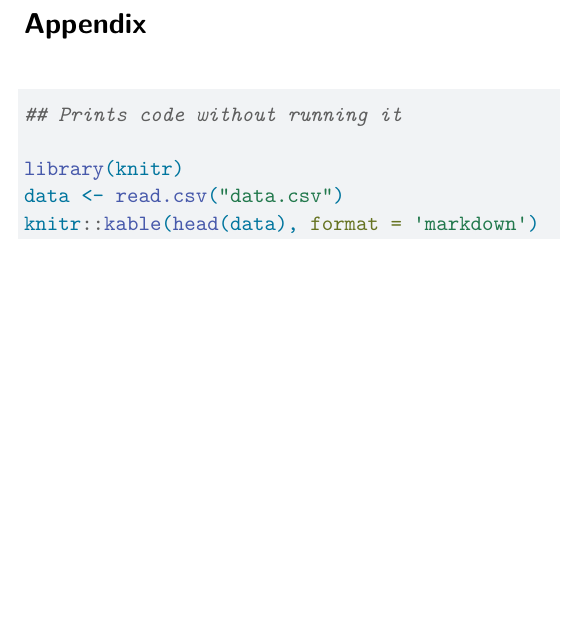
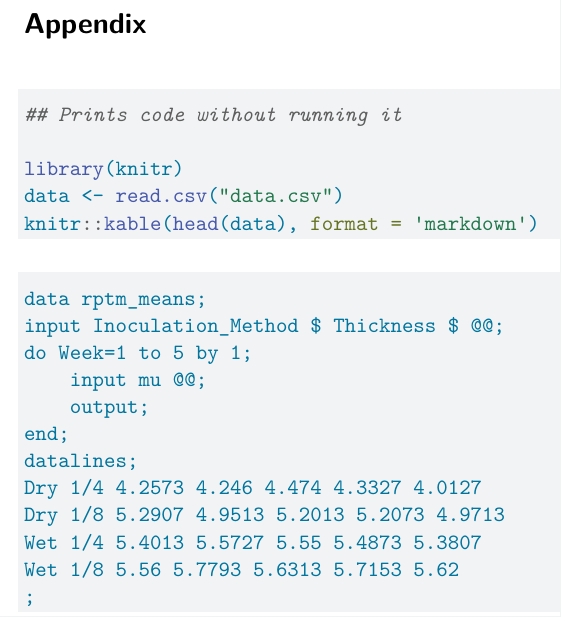
Before and after one commit to RyanLalicker/Data-Analysis-2-STAT-325-825, a Quarto document (Data Analysis 2 - Toma, Jo, and Ryan.qmd): part of page 3 of 3, cut so that both start at the same text, the shorter picture padded with empty space. Rendered offline with R 4.5, knitr and Pandoc in place of Quarto, then LaTeX, with nearby package versions.

Commit message:
Update Data Analysis 2 - Toma, Jo, and Ryan.qmd

````diff
--- a/Data Analysis 2 - Toma, Jo, and Ryan.qmd
+++ b/Data Analysis 2 - Toma, Jo, and Ryan.qmd
@@ -82,3 +82,20 @@ knitr::kable(head(data), format = 'markdown')
 
 
 ```
+
+``` sas
+
+data rptm_means;
+input Inoculation_Method $ Thickness $ @@;
+do Week=1 to 5 by 1;
+	input mu @@;
+	output;
+end;
+datalines;
+Dry 1/4 4.2573 4.246 4.474 4.3327 4.0127
+Dry 1/8 5.2907 4.9513 5.2013 5.2073 4.9713
+Wet 1/4 5.4013 5.5727 5.55 5.4873 5.3807
+Wet 1/8 5.56 5.7793 5.6313 5.7153 5.62
+;
+
+```
````
